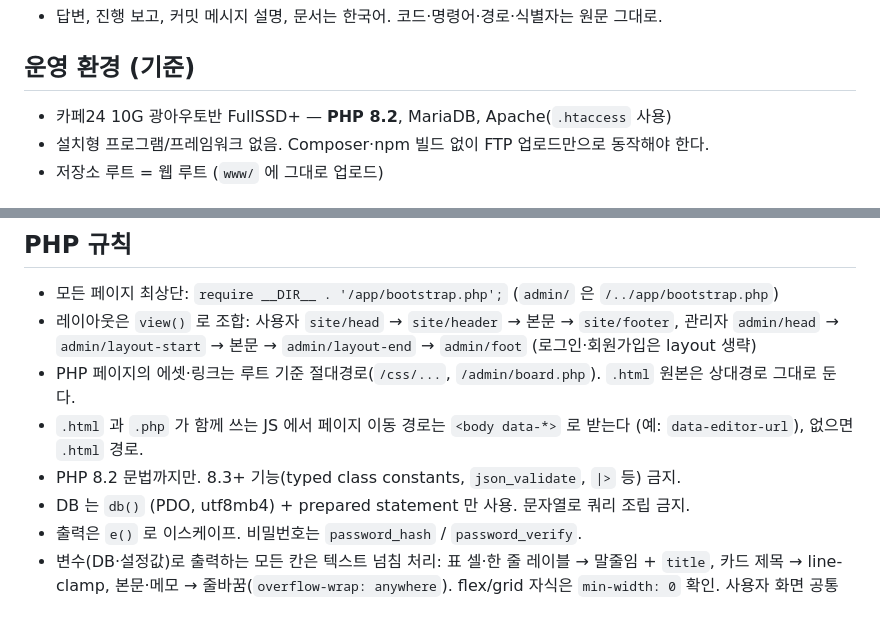
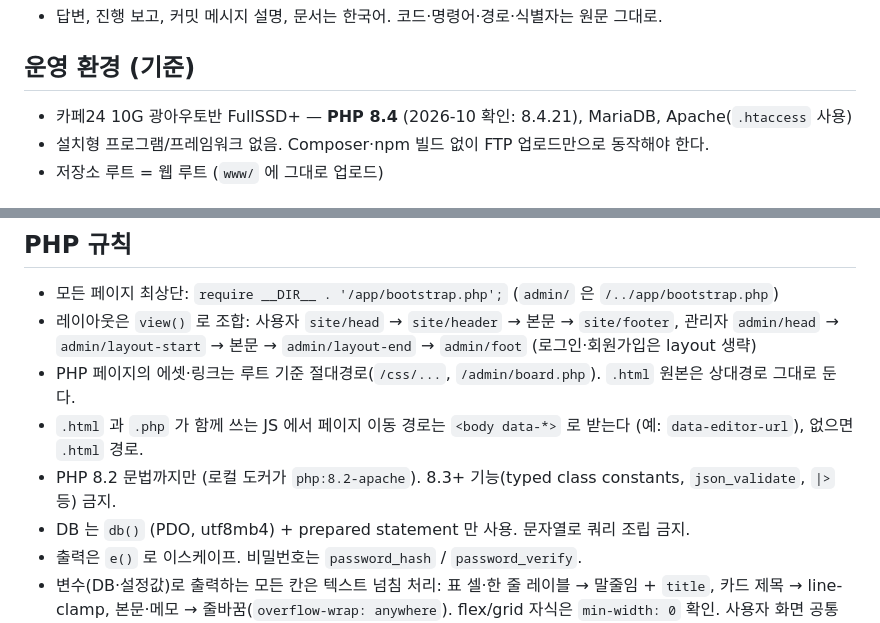
Before and after one commit to Lee-geon-gyu/Fuse.Lab_Brand_Web, a Markdown page: AGENTS.md, 2 parts joined by grey strips. Rendered like a GitHub page.

Commit message:
docs: 운영 PHP 버전 8.4 반영 (카페24 실측 8.4.21)
- 문법 기준은 로컬 도커(php:8.2-apache)에 맞춰 8.2 유지

```diff
--- a/AGENTS.md
+++ b/AGENTS.md
@@ -8,7 +8,7 @@ fuse.lab 브랜드 웹사이트. 정적 HTML 퍼블리싱 위에 필요한 기
 
 ## 운영 환경 (기준)
 
-- 카페24 10G 광아우토반 FullSSD+ — **PHP 8.2**, MariaDB, Apache(`.htaccess` 사용)
+- 카페24 10G 광아우토반 FullSSD+ — **PHP 8.4** (2026-10 확인: 8.4.21), MariaDB, Apache(`.htaccess` 사용)
 - 설치형 프로그램/프레임워크 없음. Composer·npm 빌드 없이 FTP 업로드만으로 동작해야 한다.
 - 저장소 루트 = 웹 루트 (`www/` 에 그대로 업로드)
 
@@ -42,7 +42,7 @@ fuse.lab 브랜드 웹사이트. 정적 HTML 퍼블리싱 위에 필요한 기
   관리자 `admin/head` → `admin/layout-start` → 본문 → `admin/layout-end` → `admin/foot` (로그인·회원가입은 layout 생략)
 - PHP 페이지의 에셋·링크는 루트 기준 절대경로(`/css/...`, `/admin/board.php`). `.html` 원본은 상대경로 그대로 둔다.
 - `.html` 과 `.php` 가 함께 쓰는 JS 에서 페이지 이동 경로는 `<body data-*>` 로 받는다 (예: `data-editor-url`), 없으면 `.html` 경로.
-- PHP 8.2 문법까지만. 8.3+ 기능(typed class constants, `json_validate`, `|>` 등) 금지.
+- PHP 8.2 문법까지만 (로컬 도커가 `php:8.2-apache`). 8.3+ 기능(typed class constants, `json_validate`, `|>` 등) 금지.
 - DB 는 `db()` (PDO, utf8mb4) + prepared statement 만 사용. 문자열로 쿼리 조립 금지.
 - 출력은 `e()` 로 이스케이프. 비밀번호는 `password_hash` / `password_verify`.
 - 변수(DB·설정값)로 출력하는 모든 칸은 텍스트 넘침 처리: 표 셀·한 줄 레이블 → 말줄임 + `title`, 카드 제목 → line-clamp, 본문·메모 → 줄바꿈(`overflow-wrap: anywhere`). flex/grid 자식은 `min-width: 0` 확인. 사용자 화면 공통 보정은 `css/site-overflow.css`.
```
Also changed, not shown: README.md (+1 -1 lines).
